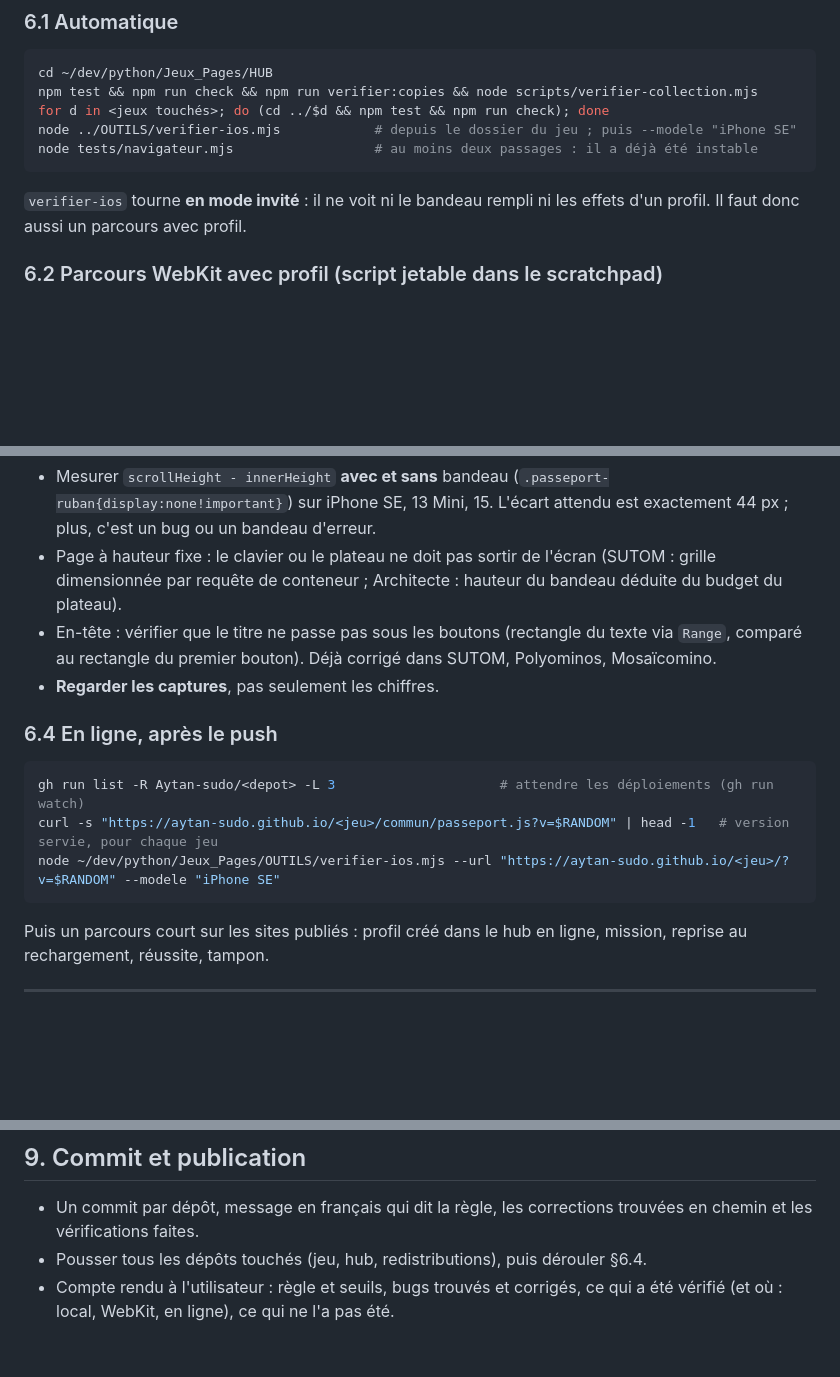
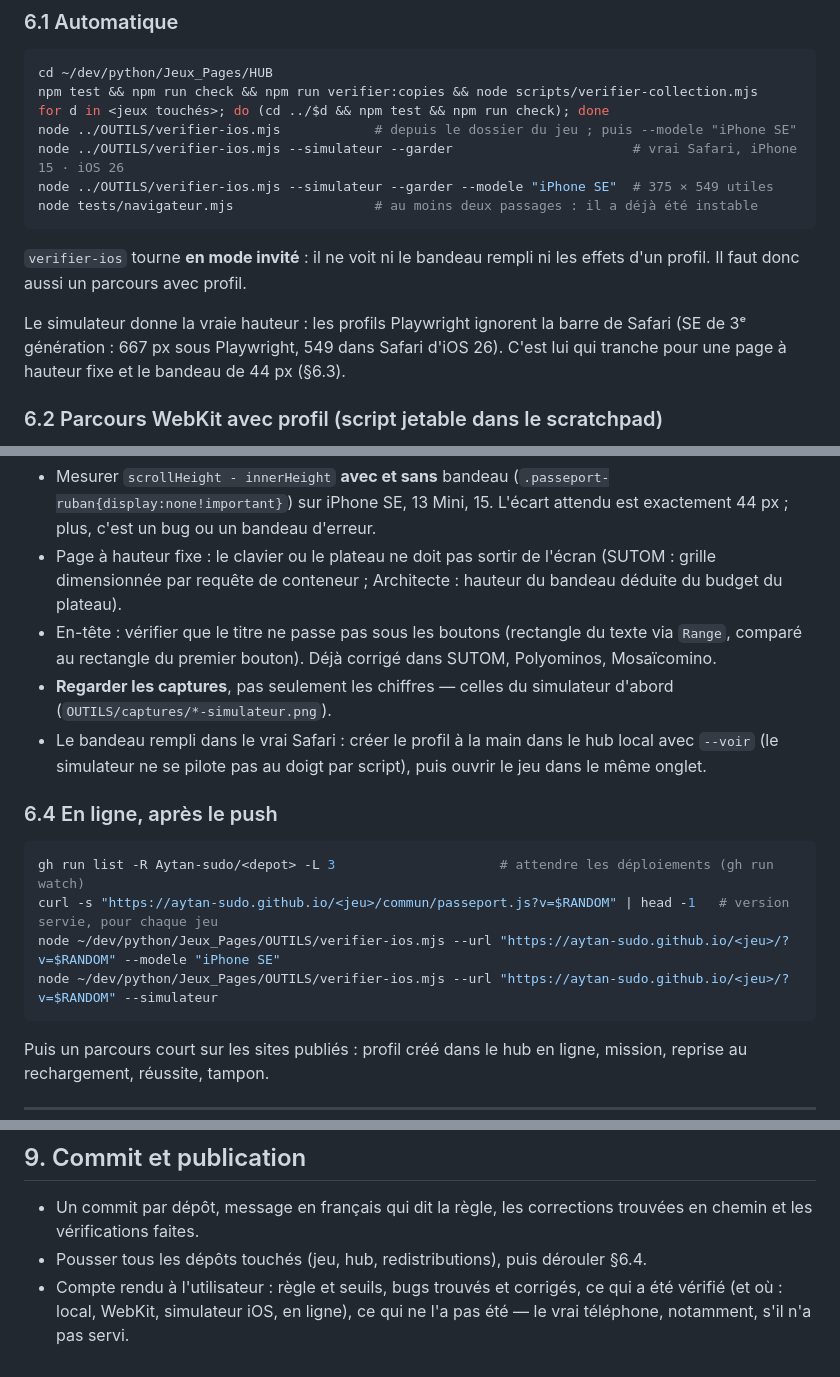
Before and after one commit to Aytan-sudo/hub-gaming, a Markdown page: docs/raccorder-un-jeu.md, 3 parts joined by grey strips. Rendered like a GitHub page; blank space fills up the shorter version.

Commit message:
docs: le simulateur iOS de Xcode entre dans le protocole de vérification
Le vérificateur d'OUTILS sait désormais ouvrir un jeu dans le vrai Safari
d'iOS (verifier-ios.mjs --simulateur). Le protocole du passeport l'ajoute
après WebKit : c'est lui qui donne la hauteur réellement laissée par la
barre de Safari (375 x 549 sur iPhone SE, contre 667 annoncés par le profil
Playwright), et lui qui sert à vérifier une page en ligne avant de conclure.

````diff
--- a/docs/raccorder-un-jeu.md
+++ b/docs/raccorder-un-jeu.md
@@ -283,11 +283,18 @@ cd ~/dev/python/Jeux_Pages/HUB
 npm test && npm run check && npm run verifier:copies && node scripts/verifier-collection.mjs
 for d in <jeux touchés>; do (cd ../$d && npm test && npm run check); done
 node ../OUTILS/verifier-ios.mjs            # depuis le dossier du jeu ; puis --modele "iPhone SE"
+node ../OUTILS/verifier-ios.mjs --simulateur --garder                       # vrai Safari, iPhone 15 · iOS 26
+node ../OUTILS/verifier-ios.mjs --simulateur --garder --modele "iPhone SE"  # 375 × 549 utiles
 node tests/navigateur.mjs                  # au moins deux passages : il a déjà été instable
 ```
 
 `verifier-ios` tourne **en mode invité** : il ne voit ni le bandeau rempli ni
 les effets d'un profil. Il faut donc aussi un parcours avec profil.
+
+Le simulateur donne la vraie hauteur : les profils Playwright ignorent la barre
+de Safari (SE de 3ᵉ génération : 667 px sous Playwright, 549 dans Safari
+d'iOS 26). C'est lui qui tranche pour une page à hauteur fixe et le bandeau de
+44 px (§6.3).
 
 ### 6.2 Parcours WebKit avec profil (script jetable dans le scratchpad)
 
@@ -320,7 +327,11 @@ Créer le profil **dans le hub, dans le même contexte de navigateur** que le je
 - En-tête : vérifier que le titre ne passe pas sous les boutons (rectangle du
   texte via `Range`, comparé au rectangle du premier bouton). Déjà corrigé dans
   SUTOM, Polyominos, Mosaïcomino.
-- **Regarder les captures**, pas seulement les chiffres.
+- **Regarder les captures**, pas seulement les chiffres — celles du simulateur
+  d'abord (`OUTILS/captures/*-simulateur.png`).
+- Le bandeau rempli dans le vrai Safari : créer le profil à la main dans le hub
+  local avec `--voir` (le simulateur ne se pilote pas au doigt par script),
+  puis ouvrir le jeu dans le même onglet.
 
 ### 6.4 En ligne, après le push
 
@@ -328,6 +339,7 @@ Créer le profil **dans le hub, dans le même contexte de navigateur** que le je
 gh run list -R Aytan-sudo/<depot> -L 3                     # attendre les déploiements (gh run watch)
 curl -s "https://aytan-sudo.github.io/<jeu>/commun/passeport.js?v=$RANDOM" | head -1   # version servie, pour chaque jeu
 node ~/dev/python/Jeux_Pages/OUTILS/verifier-ios.mjs --url "https://aytan-sudo.github.io/<jeu>/?v=$RANDOM" --modele "iPhone SE"
+node ~/dev/python/Jeux_Pages/OUTILS/verifier-ios.mjs --url "https://aytan-sudo.github.io/<jeu>/?v=$RANDOM" --simulateur
 ```
 
 Puis un parcours court sur les sites publiés : profil créé dans le hub en ligne,
@@ -377,4 +389,5 @@ mission, reprise au rechargement, réussite, tampon.
   trouvées en chemin et les vérifications faites.
 - Pousser tous les dépôts touchés (jeu, hub, redistributions), puis dérouler §6.4.
 - Compte rendu à l'utilisateur : règle et seuils, bugs trouvés et corrigés, ce
-  qui a été vérifié (et où : local, WebKit, en ligne), ce qui ne l'a pas été.
+  qui a été vérifié (et où : local, WebKit, simulateur iOS, en ligne), ce qui
+  ne l'a pas été — le vrai téléphone, notamment, s'il n'a pas servi.
````
Also changed, not shown: README.md (+4 -2 lines).
